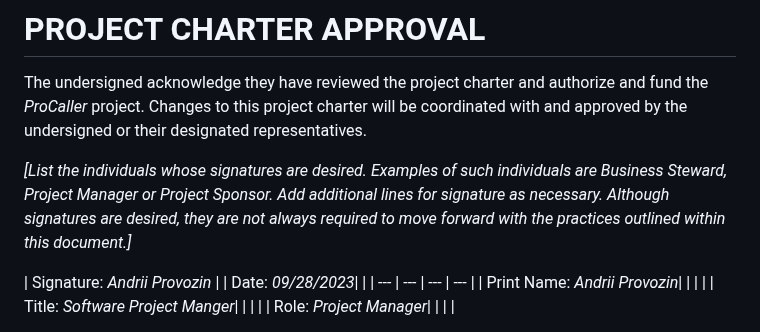
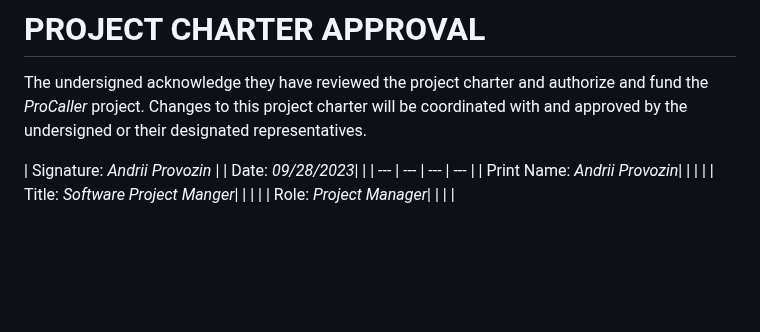
Before and after one commit to Developik/comp4050, a Markdown page: Project_Charter.md, the part around the change. Rendered like a GitHub page; blank space fills up the shorter version.

Commit message:
remove templet stuff.

```diff
--- a/Project_Charter.md
+++ b/Project_Charter.md
@@ -227,7 +227,6 @@ This section describes the key roles supporting the project.
 
 The undersigned acknowledge they have reviewed the project charter and authorize and fund the _ProCaller_ project. Changes to this project charter will be coordinated with and approved by the undersigned or their designated representatives.
 
-_[List the individuals whose signatures are desired. Examples of such individuals are Business Steward, Project Manager or Project Sponsor. Add additional lines for signature as necessary. Although signatures are desired, they are not always required to move forward with the practices outlined within this document.]_
 
 | Signature: _Andrii Provozin_ |
  | Date: _09/28/2023_|
```
